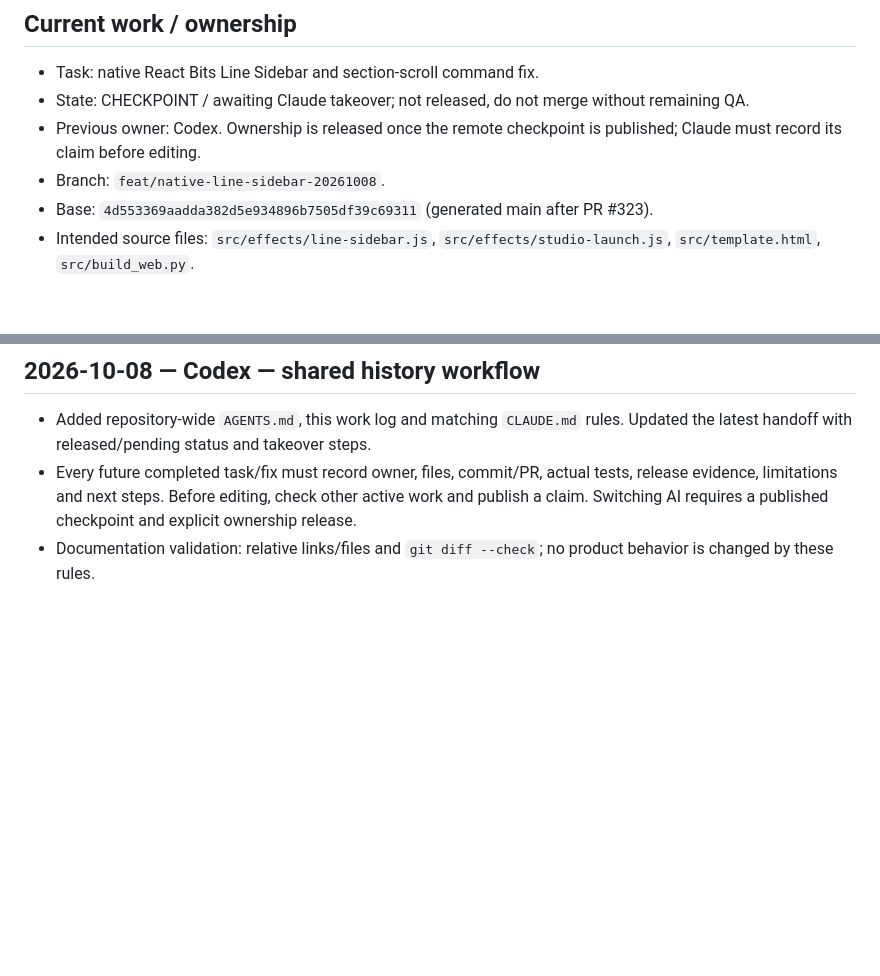
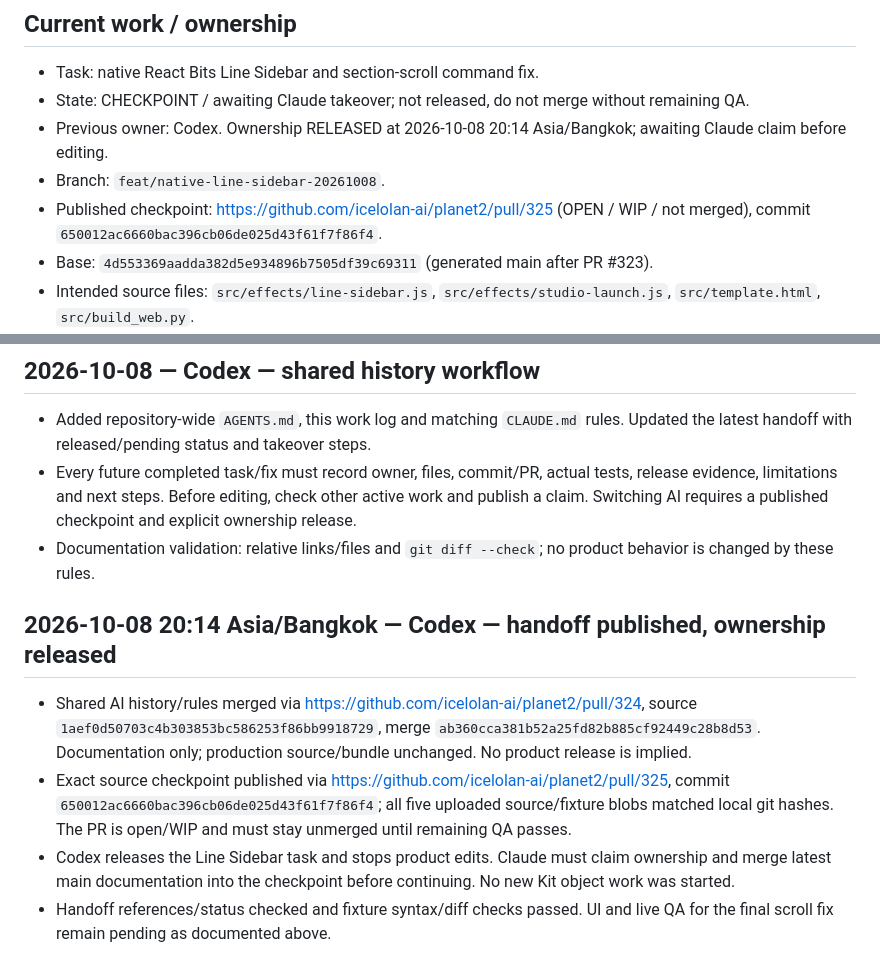
Before and after one commit to icelolan-ai/planet2, a Markdown page: docs/AI-WORK-LOG.md, 2 parts joined by grey strips. Drawn GitHub-style; blank space fills up the shorter version.

Commit message:
Record published Claude checkpoint and release Codex ownership

```diff
--- a/docs/AI-WORK-LOG.md
+++ b/docs/AI-WORK-LOG.md
@@ -6,8 +6,9 @@ Use with `AGENTS.md` and `AI-HANDOFF.md`. Entries are append-only; correct mista
 
 - Task: native React Bits Line Sidebar and section-scroll command fix.
 - State: CHECKPOINT / awaiting Claude takeover; not released, do not merge without remaining QA.
-- Previous owner: Codex. Ownership is released once the remote checkpoint is published; Claude must record its claim before editing.
+- Previous owner: Codex. Ownership RELEASED at 2026-10-08 20:14 Asia/Bangkok; awaiting Claude claim before editing.
 - Branch: `feat/native-line-sidebar-20261008`.
+- Published checkpoint: https://github.com/icelolan-ai/planet2/pull/325 (OPEN / WIP / not merged), commit `650012ac6660bac396cb06de025d43f61f7f86f4`.
 - Base: `4d553369aadda382d5e934896b7505df39c69311` (generated main after PR #323).
 - Intended source files: `src/effects/line-sidebar.js`, `src/effects/studio-launch.js`, `src/template.html`, `src/build_web.py`.
 - QA fixture saved with checkpoint: `docs/qa/line-sidebar-ui.cjs`.
@@ -38,3 +39,10 @@ Use with `AGENTS.md` and `AI-HANDOFF.md`. Entries are append-only; correct mista
 - Added repository-wide `AGENTS.md`, this work log and matching `CLAUDE.md` rules. Updated the latest handoff with released/pending status and takeover steps.
 - Every future completed task/fix must record owner, files, commit/PR, actual tests, release evidence, limitations and next steps. Before editing, check other active work and publish a claim. Switching AI requires a published checkpoint and explicit ownership release.
 - Documentation validation: relative links/files and `git diff --check`; no product behavior is changed by these rules.
+
+## 2026-10-08 20:14 Asia/Bangkok — Codex — handoff published, ownership released
+
+- Shared AI history/rules merged via https://github.com/icelolan-ai/planet2/pull/324, source `1aef0d50703c4b303853bc586253f86bb9918729`, merge `ab360cca381b52a25fd82b885cf92449c28b8d53`. Documentation only; production source/bundle unchanged. No product release is implied.
+- Exact source checkpoint published via https://github.com/icelolan-ai/planet2/pull/325, commit `650012ac6660bac396cb06de025d43f61f7f86f4`; all five uploaded source/fixture blobs matched local git hashes. The PR is open/WIP and must stay unmerged until remaining QA passes.
+- Codex releases the Line Sidebar task and stops product edits. Claude must claim ownership and merge latest main documentation into the checkpoint before continuing. No new Kit object work was started.
+- Handoff references/status checked and fixture syntax/diff checks passed. UI and live QA for the final scroll fix remain pending as documented above.
```
Also changed, not shown: docs/AI-HANDOFF.md (+2 -0 lines).
